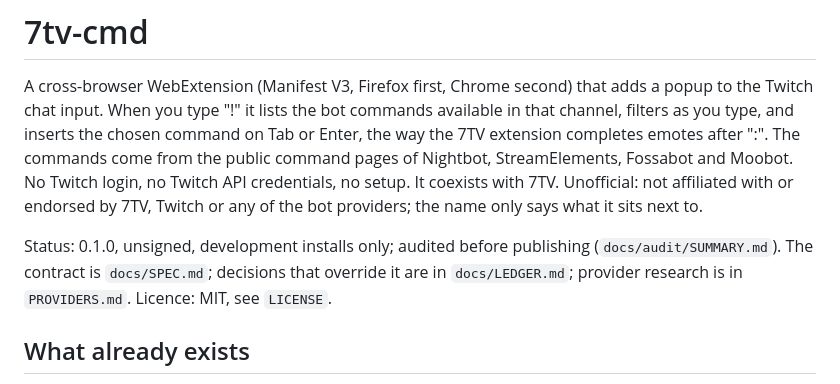
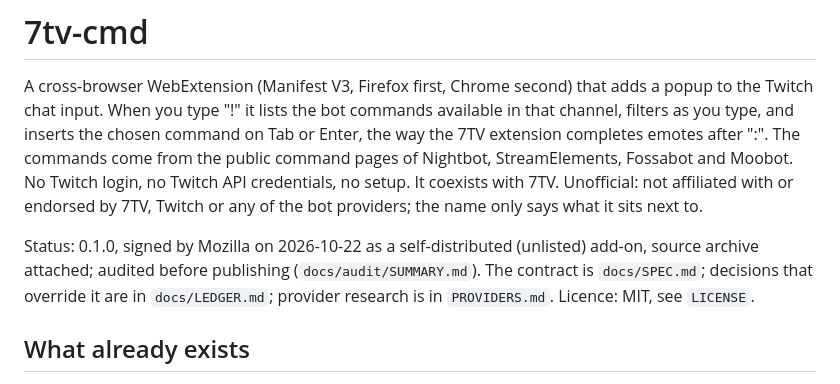
Before and after one commit to kamu0451/7tv-cmd, a Markdown page: README.md, the part around the change. Drawn GitHub-style.

Commit message:
README: 0.1.0 signed by Mozilla as an unlisted add-on

```diff
--- a/README.md
+++ b/README.md
@@ -8,8 +8,8 @@ Fossabot and Moobot. No Twitch login, no Twitch API credentials, no setup. It co
 Unofficial: not affiliated with or endorsed by 7TV, Twitch or any of the bot providers; the name
 only says what it sits next to.
 
-Status: 0.1.0, unsigned, development installs only; audited before publishing
-(`docs/audit/SUMMARY.md`). The contract is
+Status: 0.1.0, signed by Mozilla on 2026-10-22 as a self-distributed (unlisted) add-on, source
+archive attached; audited before publishing (`docs/audit/SUMMARY.md`). The contract is
 `docs/SPEC.md`; decisions that override it are in `docs/LEDGER.md`; provider research is in
 `PROVIDERS.md`. Licence: MIT, see `LICENSE`.
 
```
